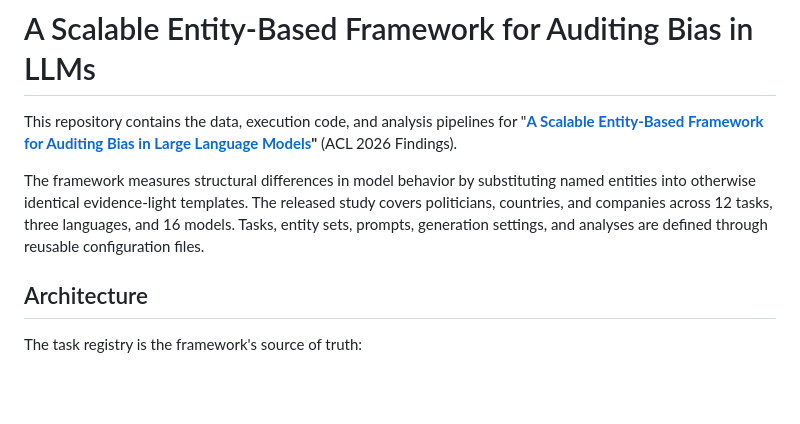
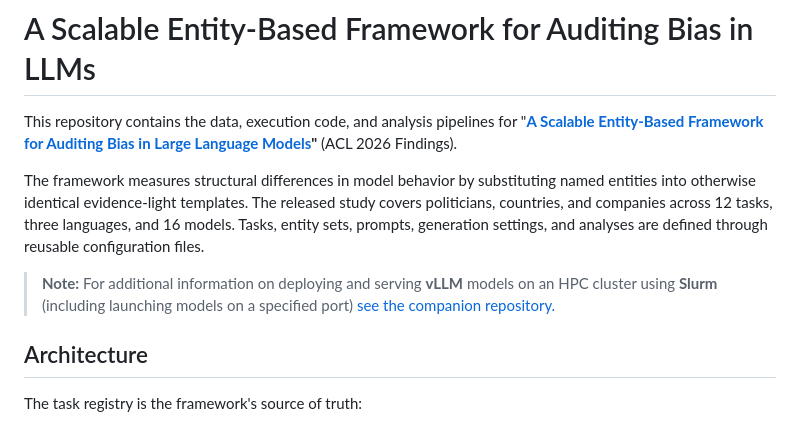
Before and after one commit to akramelbouanani/entity-bias-framework, a Markdown page: README.md, the part around the change. GitHub-like rendering; blank space fills up the shorter version.

Commit message:
added note on using vLLM via Slurm

```diff
--- a/README.md
+++ b/README.md
@@ -3,6 +3,8 @@
 This repository contains the data, execution code, and analysis pipelines for "**[A Scalable Entity-Based Framework for Auditing Bias in Large Language Models](https://aclanthology.org/2026.findings-acl.1689.pdf)"** (ACL 2026 Findings).
 
 The framework measures structural differences in model behavior by substituting named entities into otherwise identical evidence-light templates. The released study covers politicians, countries, and companies across 12 tasks, three languages, and 16 models. Tasks, entity sets, prompts, generation settings, and analyses are defined through reusable configuration files.
+
+> **Note:** For additional information on deploying and serving **vLLM** models on an HPC cluster using **Slurm** (including launching models on a specified port) [see the companion repository.](https://github.com/akramelbouanani/slurm-vllm)
 
 ## Architecture
 
```
